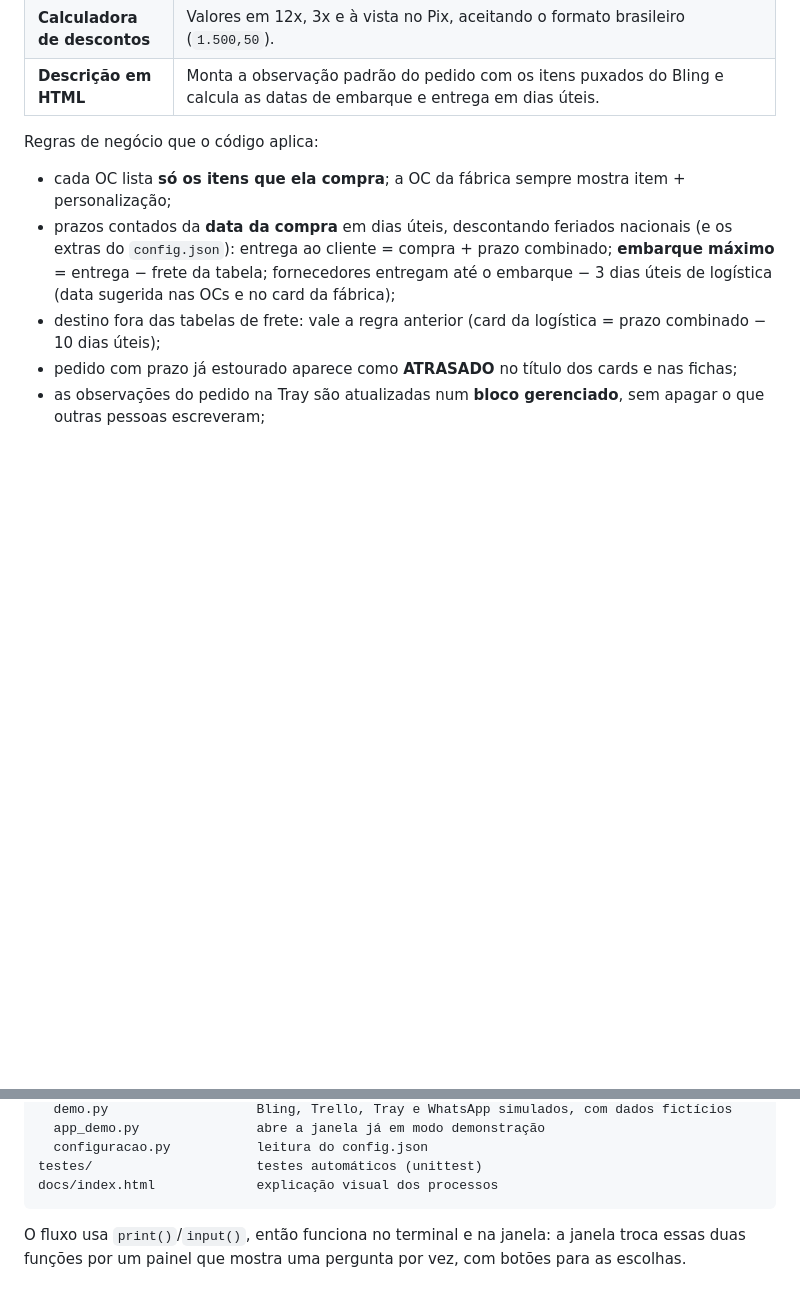
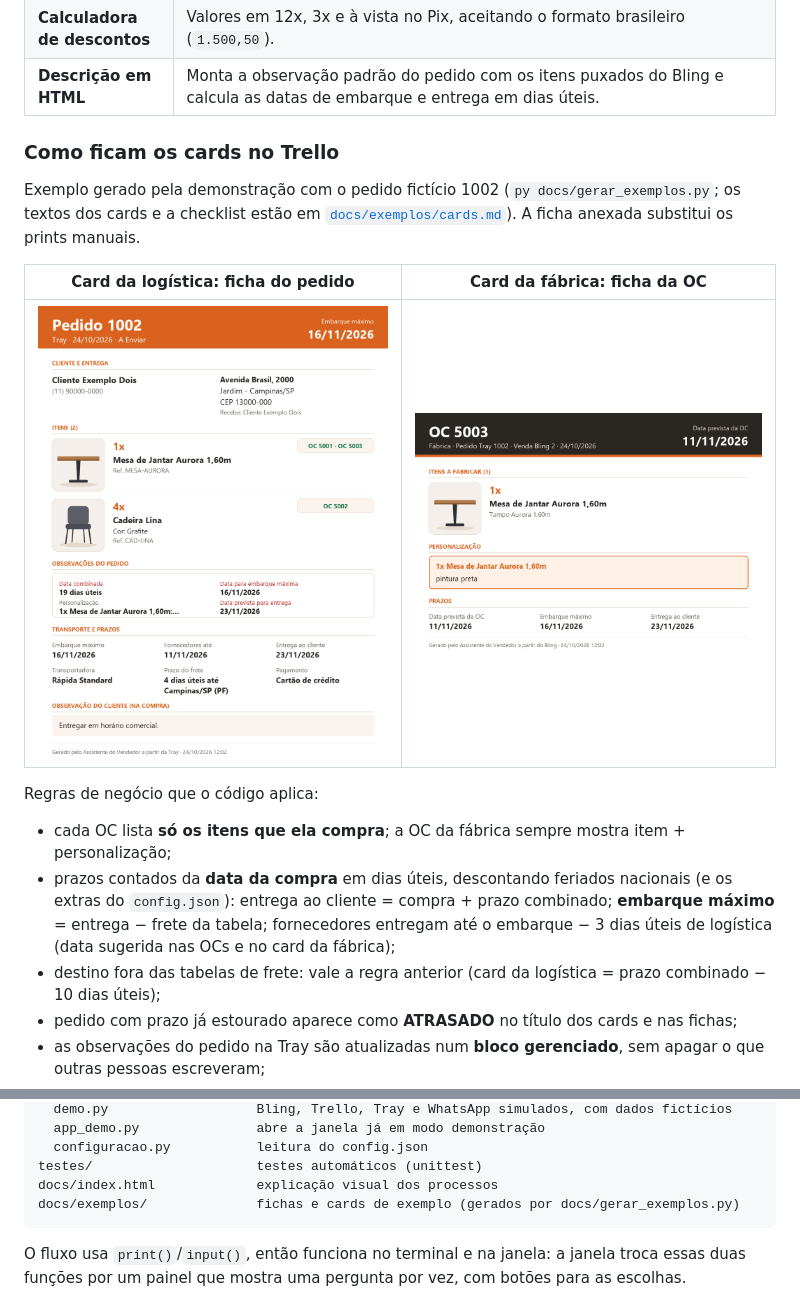
Before and after one commit to Nagurnhak/assistente_do_vendedor, a Markdown page: README.md, 2 parts joined by grey strips. GitHub-like rendering; pictures changed too: docs/exemplos/ficha_OC_5003.png (added), docs/exemplos/ficha_pedido_1002.png (added); blank space fills up the shorter version.

````diff
--- a/README.md
+++ b/README.md
@@ -38,6 +38,15 @@ do pedido. Era lento e fácil de errar.
 | **Mensagens do dia** | Régua de lembretes pelo WhatsApp: aos fornecedores (14 e 7 dias úteis antes, no dia e cobrança diária em atraso) e à logística (2 dias úteis antes da data máxima de embarque, no dia e em atraso). Envio automático em horário comercial, com modo teste e histórico exportável para Excel. |
 | **Calculadora de descontos** | Valores em 12x, 3x e à vista no Pix, aceitando o formato brasileiro (`1.500,50`). |
 | **Descrição em HTML** | Monta a observação padrão do pedido com os itens puxados do Bling e calcula as datas de embarque e entrega em dias úteis. |
+
+### Como ficam os cards no Trello
+
+Exemplo gerado pela demonstração com o pedido fictício 1002 (`py docs/gerar_exemplos.py`; os textos dos cards e
+a checklist estão em [`docs/exemplos/cards.md`](docs/exemplos/cards.md)). A ficha anexada substitui os prints manuais.
+
+| Card da logística: ficha do pedido | Card da fábrica: ficha da OC |
+|---|---|
+| <img src="docs/exemplos/ficha_pedido_1002.png" alt="Ficha do pedido" width="420"> | <img src="docs/exemplos/ficha_OC_5003.png" alt="Ficha da OC" width="420"> |
 
 Regras de negócio que o código aplica:
 - cada OC lista **só os itens que ela compra**; a OC da fábrica sempre mostra item + personalização;
@@ -87,6 +96,7 @@ src/
   configuracao.py           leitura do config.json
 testes/                     testes automáticos (unittest)
 docs/index.html             explicação visual dos processos
+docs/exemplos/              fichas e cards de exemplo (gerados por docs/gerar_exemplos.py)
 ```
 
 O fluxo usa `print()`/`input()`, então funciona no terminal e na janela: a janela troca essas duas funções
````
Also changed, not shown: docs/exemplos/cards.md (added, +20 -0 lines), 3 other files.
